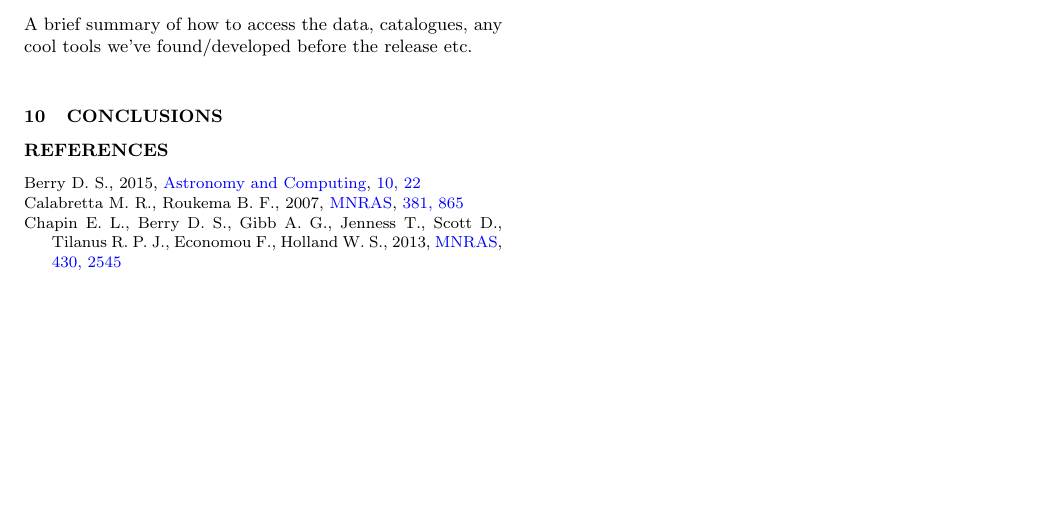
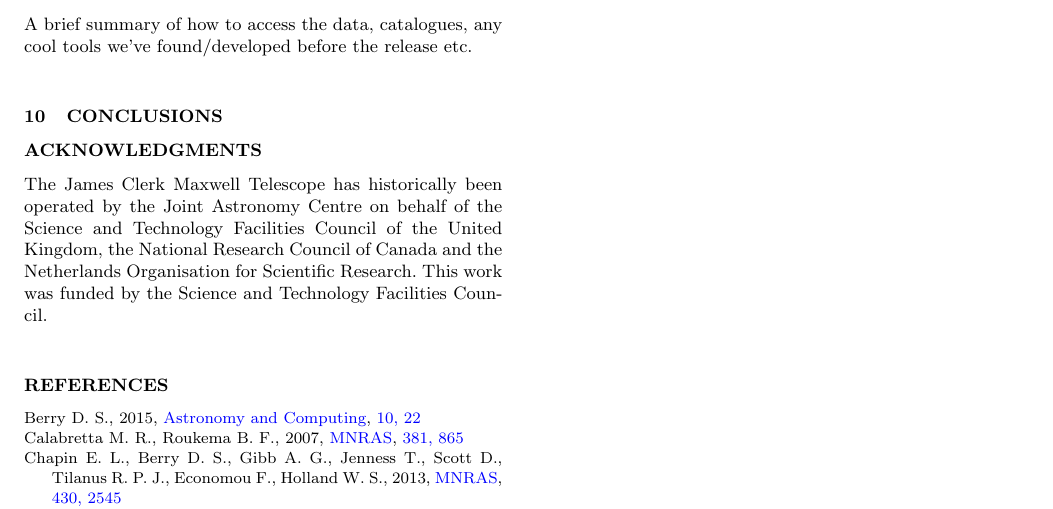
Before and after one commit to eaobservatory/jsa-legacy, a LaTeX paper (legacy-850um-paper.tex): part of page 2 of 2, cut so that both start at the same text, the shorter picture padded with empty space. Compiled offline with pdfLaTeX; a LaTeX package or settings file that is missing is left out.

Commit message:
Add basic acknowledgment

```diff
--- a/legacy-850um-paper.tex
+++ b/legacy-850um-paper.tex
@@ -143,6 +143,15 @@ we've found/developed before the release etc.
 
 \section{Conclusions}
 
+\section*{Acknowledgments}
+
+The James Clerk Maxwell Telescope has historically been operated by
+the Joint Astronomy Centre on behalf of the Science and Technology
+Facilities Council of the United Kingdom, the National Research
+Council of Canada and the Netherlands Organisation for Scientific
+Research. This work was funded by the Science and Technology Facilities
+Council.
+
 \bibliography{legacy-850um-paper}
 \bibliographystyle{mn2e}
 
```
